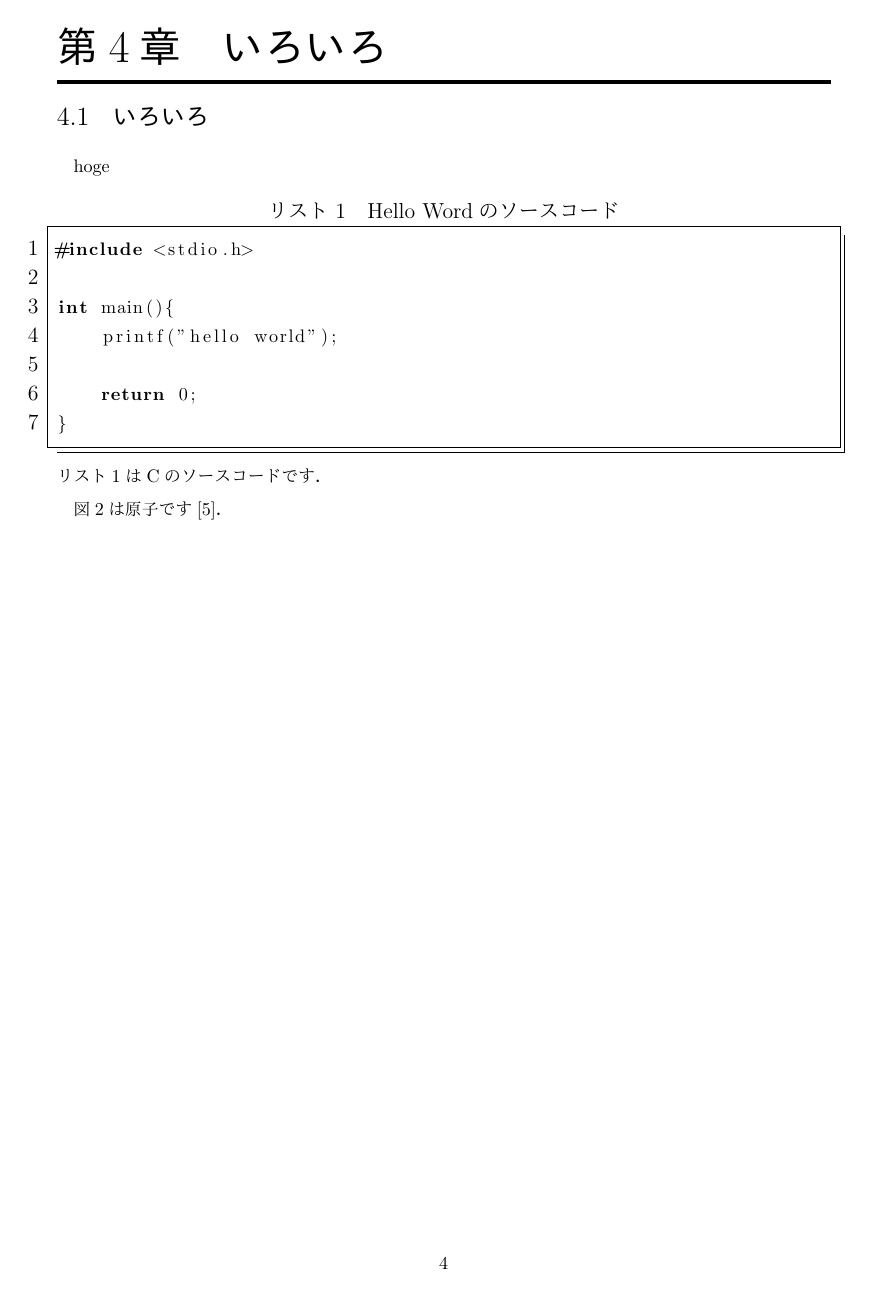
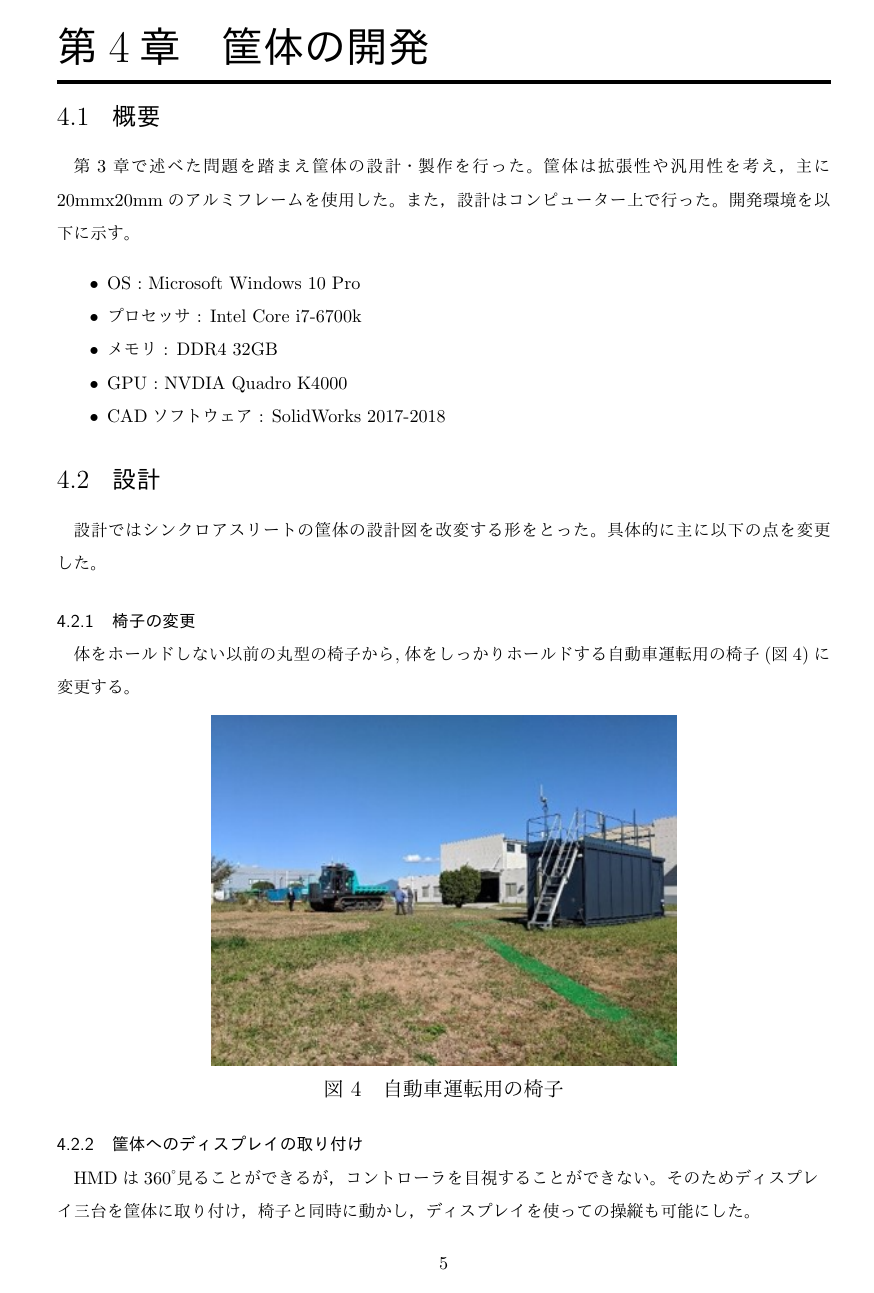
Before and after one commit to sumizome0213/dissertation-2019, a LaTeX document (main.tex): page 6 of 10 before the commit and page 7 of 13 after it. The pictures show the PDF file main.pdf that the author committed with the source.

Commit message:
[add] いろいろ

```diff
--- a/main.tex
+++ b/main.tex
@@ -147,9 +149,11 @@
 \section{システム概要}
 \subsection{システム構成}
 本システムは，リアルタイムに選手とシンクロするスポーツ観戦システム「シンクロアスリート」\cite{synchro}を元に，筐体・ソフトウェアを変更し，実現する。システム構成図を\figuref{sys_config}に示す。
-
 \fig{image/sys_config.png}{システム構成図}{sys_config}
 
 \clearpage
 
-\section{ヒアリング}
+\section{ヒアリング調査}
+\subsection{概要}
+新筐体を設計するにあたって，現行のシンクアロアスリートの問題を洗い出す必要がある。そこで，共同研究先である熊谷組のオペレータの方にヒアリングを行った。\figuref{synchro_image}のシンクロアスリートに収録したクローラーダンプの映像と動きのコンテンツを入れ，体験して頂いた。
+\fig[width=9cm]{image/synchro_image.jpg}{シンクロアスリート}{synchro_image}
@@ -158,3 +176,35 @@
+\section{筐体の開発}
+\subsection{概要}
+第3章で述べた問題を踏まえ筐体の設計・製作を行った。筐体は拡張性や汎用性を考え，主に20mmx20mmのアルミフレームを使用した。また，設計はコンピューター上で行った。開発環境を以下に示す。
+\begin{itemize}
+    \item OS : Microsoft Windows 10 Pro
+    \item プロセッサ : Intel Core i7-6700k
+    \item メモリ : DDR4 32GB
+    \item GPU : NVDIA Quadro K4000
+    \item CADソフトウェア : SolidWorks 2017-2018
+\end{itemize}
+
+\subsection{設計}
+設計ではシンクロアスリートの筐体の設計図を改変する形をとった。具体的に主に以下の点を変更した。
+
+\subsubsection{椅子の変更}
+体をホールドしない以前の丸型の椅子から,体をしっかりホールドする自動車運転用の椅子(\figuref{recaro})に変更する。
+\fig[width=9cm]{image/test_field.jpg}{自動車運転用の椅子}{recaro}
+
+\subsubsection{筐体へのディスプレイの取り付け}
+HMDは360°見ることができるが，コントローラを目視することができない。そのためディスプレイ三台を筐体に取り付け，椅子と同時に動かし，ディスプレイを使っての操縦も可能にした。
+
+\subsubsection{コントローラの設置}
+操縦の際にはコントローラが必要である。実際の重機と同等のコントローラー(\figuref{controller})を左手アームレストに設置した。それにより乗り降りの障害にならず，且つ操縦が行いやすくした。
+\fig[width=9cm]{image/test_field.jpg}{重機のコントローラー}{controller}
+
+\subsection{製作}
+上記を踏まえ，設計した図面を元に製作した。\figuref{body}が製作した筐体である。
+\fig[width=9cm]{image/test_field.jpg}{製作した筐体}{body}
+
+\clearpage
+
+\section{ソフトウェアの変更}
 
 \section{いろいろ}
 \subsection{いろいろ}
```
Also changed, not shown: image/synchro_image.jpg (added), image/test_field.jpg (added), main.pdf, main.tex (20 more changed lines).
